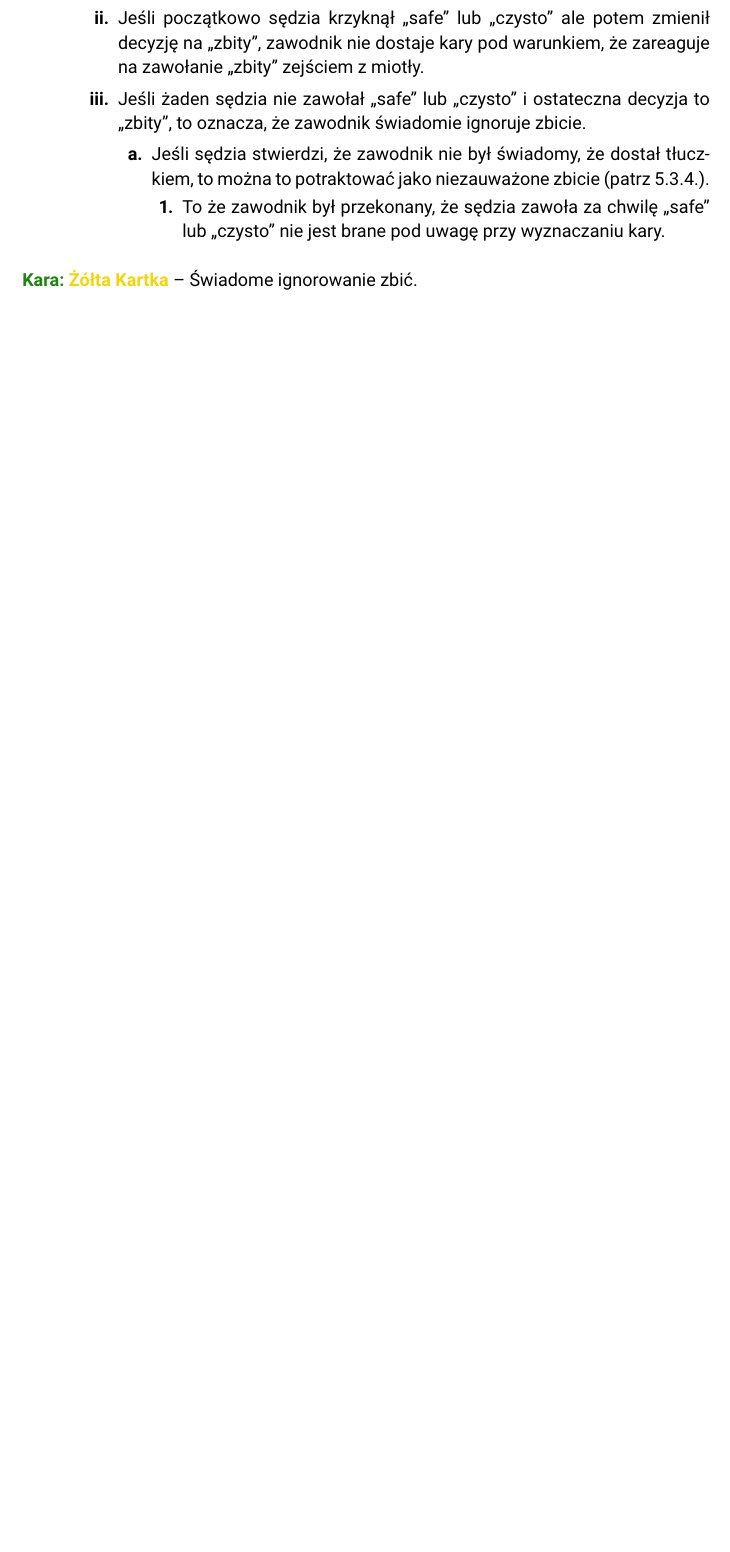
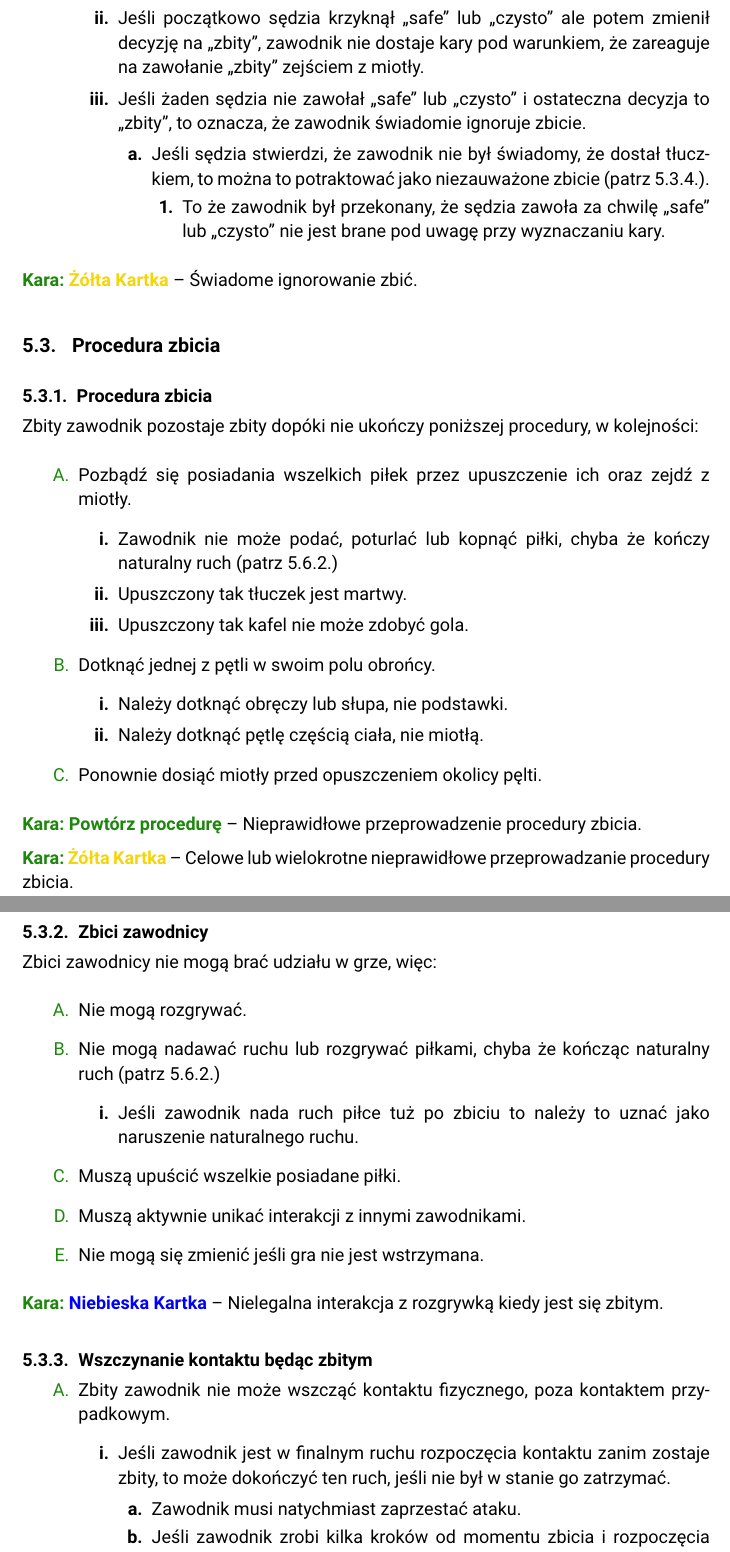
Before and after one commit to manio143/RulebookPL, a LaTeX document (Rulebook.tex): part of page 41 of 50 before the commit and two parts of pages 41 and 42 of 52 after it, the two joined at a grey line, cut so that both start at the same text, the shorter picture padded with empty space. Compiled offline with pdfLaTeX.

Commit message:
Dodaj rozdział 5.3.

```diff
--- a/Rulebook.tex
+++ b/Rulebook.tex
@@ -1477,3 +1477,51 @@ Jeśli zawodnik jest uderzony tłuczkiem, który nie może go zbić, sędzia mus
 \end{enumerate}
 
 \yellowcard{Świadome ignorowanie zbić.}
+
+\subsection{Procedura zbicia}
+
+\subsubsection{Procedura zbicia}
+Zbity zawodnik pozostaje zbity dopóki nie ukończy poniższej procedury, w kolejności:
+\begin{enumerate}
+  \item Pozbądź się posiadania wszelkich piłek przez upuszczenie ich oraz zejdź z miotły.
+  \begin{enumerate}
+    \item Zawodnik nie może podać, poturlać lub kopnąć piłki, chyba że kończy naturalny ruch (patrz 5.6.2.) %TODO ref
+    \item Upuszczony tak tłuczek jest martwy.
+    \item Upuszczony tak kafel nie może zdobyć gola.
+  \end{enumerate}
+  \item Dotknąć jednej z pętli w swoim polu obrońcy.
+  \begin{enumerate}
+    \item Należy dotknąć obręczy lub słupa, nie podstawki.
+    \item Należy dotknąć pętlę częścią ciała, nie miotłą.
+  \end{enumerate}
+  \item Ponownie dosiąć miotły przed opuszczeniem okolicy pęlti.
+\end{enumerate}
+
+\penaltyd{Powtórz procedurę}{Nieprawidłowe przeprowadzenie procedury zbicia.}
+
+\yellowcard{Celowe lub wielokrotne nieprawidłowe przeprowadzanie procedury zbicia.}
+
+\subsubsection{Zbici zawodnicy}
+Zbici zawodnicy nie mogą brać udziału w grze, więc:
+\begin{enumerate}
+  \item Nie mogą rozgrywać.
+  \item Nie mogą nadawać ruchu lub rozgrywać piłkami, chyba że kończąc naturalny ruch (patrz 5.6.2.) %TODO ref
+  \begin{enumerate}
+    \item Jeśli zawodnik nada ruch piłce tuż po zbiciu to należy to uznać jako naruszenie naturalnego ruchu.
+  \end{enumerate}
+  \item Muszą upuścić wszelkie posiadane piłki.
+  \item Muszą aktywnie unikać interakcji z innymi zawodnikami.
+  \item Nie mogą się zmienić jeśli gra nie jest wstrzymana.
+\end{enumerate}
+
+\bluecard{Nielegalna interakcja z rozgrywką kiedy jest się zbitym.}
+
+\subsubsection{Wszczynanie kontaktu będąc zbitym}
+\begin{enumerate}
+  \item Zbity zawodnik nie może wszcząć kontaktu fizycznego, poza kontaktem przypadkowym.
+  \begin{enumerate}
+    \item Jeśli zawodnik jest w finalnym ruchu rozpoczęcia kontaktu zanim zostaje zbity, to może dokończyć ten ruch, jeśli nie był w stanie go zatrzymać.
+    \begin{enumerate}
+      \item Zawodnik musi natychmiast zaprzestać ataku.
+      \item Jeśli zawodnik zrobi kilka kroków od momentu zbicia i rozpoczęcia kontaktu, to ten kontakt jest nielegalny.
+    \end{enumerate}
```
Also changed, not shown: Rulebook.tex (22 more changed lines).
